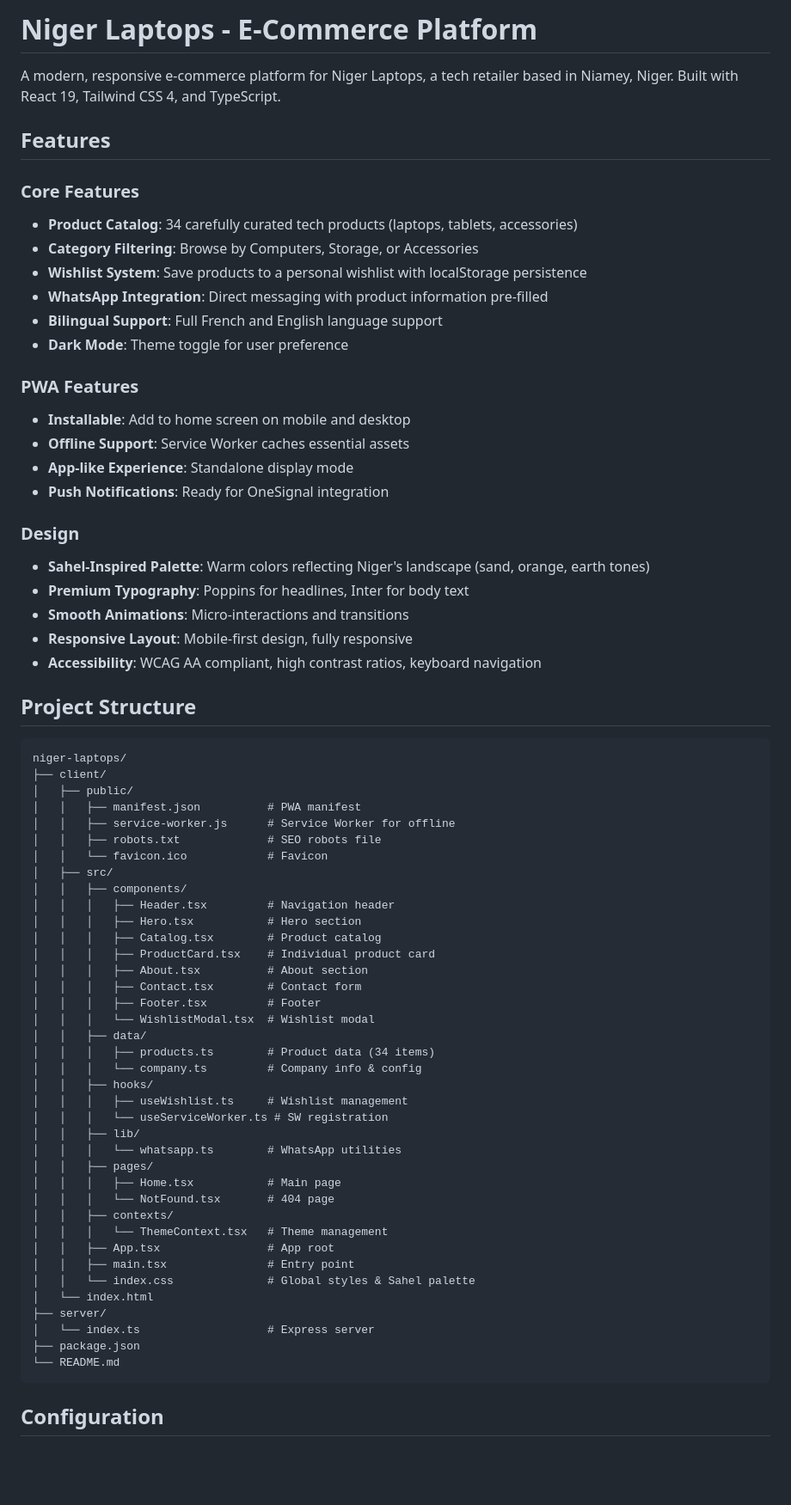
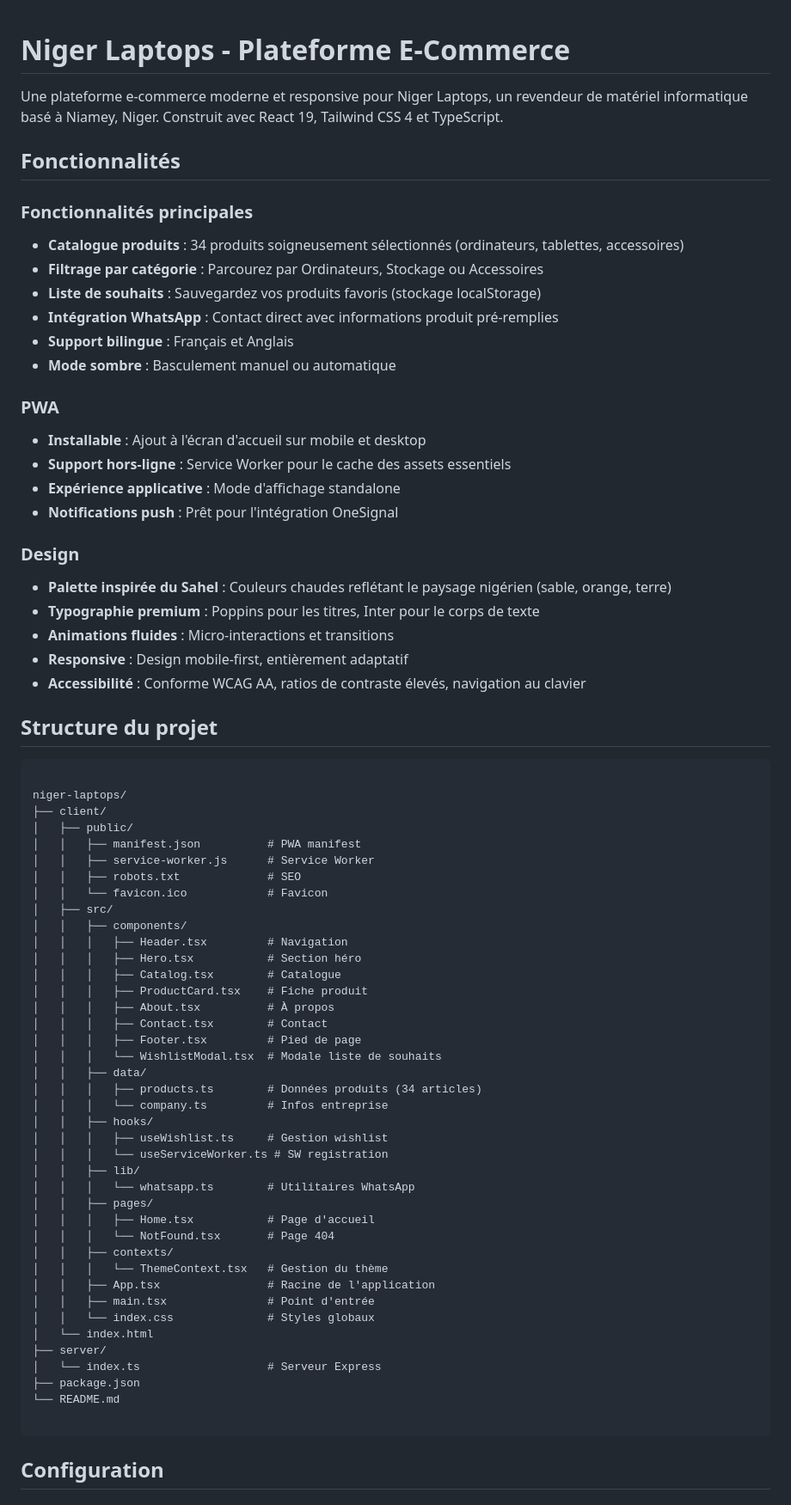
Before and after one commit to terpoland4-star/niger-laptop, a Markdown page: README.md, the part around one of its changes. Shown at 86% size. GitHub-like rendering; blank space fills up the shorter version.

Commit message:
Translate README to French and restructure content
Updated README.md to include French translations and restructured sections for clarity.

````diff
--- a/README.md
+++ b/README.md
@@ -1,71 +1,74 @@
-# Niger Laptops - E-Commerce Platform
 
-A modern, responsive e-commerce platform for Niger Laptops, a tech retailer based in Niamey, Niger. Built with React 19, Tailwind CSS 4, and TypeScript.
+# Niger Laptops - Plateforme E-Commerce
 
-## Features
+Une plateforme e-commerce moderne et responsive pour Niger Laptops, un revendeur de matériel informatique basé à Niamey, Niger. Construit avec React 19, Tailwind CSS 4 et TypeScript.
 
-### Core Features
-- **Product Catalog**: 34 carefully curated tech products (laptops, tablets, accessories)
-- **Category Filtering**: Browse by Computers, Storage, or Accessories
-- **Wishlist System**: Save products to a personal wishlist with localStorage persistence
-- **WhatsApp Integration**: Direct messaging with product information pre-filled
-- **Bilingual Support**: Full French and English language support
-- **Dark Mode**: Theme toggle for user preference
+## Fonctionnalités
 
-### PWA Features
-- **Installable**: Add to home screen on mobile and desktop
-- **Offline Support**: Service Worker caches essential assets
-- **App-like Experience**: Standalone display mode
-- **Push Notifications**: Ready for OneSignal integration
+### Fonctionnalités principales
+- **Catalogue produits** : 34 produits soigneusement sélectionnés (ordinateurs, tablettes, accessoires)
+- **Filtrage par catégorie** : Parcourez par Ordinateurs, Stockage ou Accessoires
+- **Liste de souhaits** : Sauvegardez vos produits favoris (stockage localStorage)
+- **Intégration WhatsApp** : Contact direct avec informations produit pré-remplies
+- **Support bilingue** : Français et Anglais
+- **Mode sombre** : Basculement manuel ou automatique
+
+### PWA
+- **Installable** : Ajout à l'écran d'accueil sur mobile et desktop
+- **Support hors-ligne** : Service Worker pour le cache des assets essentiels
+- **Expérience applicative** : Mode d'affichage standalone
+- **Notifications push** : Prêt pour l'intégration OneSignal
 
 ### Design
-- **Sahel-Inspired Palette**: Warm colors reflecting Niger's landscape (sand, orange, earth tones)
-- **Premium Typography**: Poppins for headlines, Inter for body text
-- **Smooth Animations**: Micro-interactions and transitions
-- **Responsive Layout**: Mobile-first design, fully responsive
-- **Accessibility**: WCAG AA compliant, high contrast ratios, keyboard navigation
+- **Palette inspirée du Sahel** : Couleurs chaudes reflétant le paysage nigérien (sable, orange, terre)
+- **Typographie premium** : Poppins pour les titres, Inter pour le corps de texte
+- **Animations fluides** : Micro-interactions et transitions
+- **Responsive** : Design mobile-first, entièrement adaptatif
+- **Accessibilité** : Conforme WCAG AA, ratios de contraste élevés, navigation au clavier
 
-## Project Structure
+## Structure du projet
 
 ```
+
 niger-laptops/
 ├── client/
 │   ├── public/
 │   │   ├── manifest.json          # PWA manifest
-│   │   ├── service-worker.js      # Service Worker for offline
-│   │   ├── robots.txt             # SEO robots file
+│   │   ├── service-worker.js      # Service Worker
+│   │   ├── robots.txt             # SEO
 │   │   └── favicon.ico            # Favicon
 │   ├── src/
 │   │   ├── components/
-│   │   │   ├── Header.tsx         # Navigation header
-│   │   │   ├── Hero.tsx           # Hero section
-│   │   │   ├── Catalog.tsx        # Product catalog
-│   │   │   ├── ProductCard.tsx    # Individual product card
-│   │   │   ├── About.tsx          # About section
-│   │   │   ├── Contact.tsx        # Contact form
-│   │   │   ├── Footer.tsx         # Footer
-│   │   │   └── WishlistModal.tsx  # Wishlist modal
+│   │   │   ├── Header.tsx         # Navigation
+│   │   │   ├── Hero.tsx           # Section héro
+│   │   │   ├── Catalog.tsx        # Catalogue
+│   │   │   ├── ProductCard.tsx    # Fiche produit
+│   │   │   ├── About.tsx          # À propos
+│   │   │   ├── Contact.tsx        # Contact
+│   │   │   ├── Footer.tsx         # Pied de page
+│   │   │   └── WishlistModal.tsx  # Modale liste de souhaits
 │   │   ├── data/
-│   │   │   ├── products.ts        # Product data (34 items)
-│   │   │   └── company.ts         # Company info & config
+│   │   │   ├── products.ts        # Données produits (34 articles)
+│   │   │   └── company.ts         # Infos entreprise
 │   │   ├── hooks/
-│   │   │   ├── useWishlist.ts     # Wishlist management
+│   │   │   ├── useWishlist.ts     # Gestion wishlist
 │   │   │   └── useServiceWorker.ts # SW registration
 │   │   ├── lib/
-│   │   │   └── whatsapp.ts        # WhatsApp utilities
+│   │   │   └── whatsapp.ts        # Utilitaires WhatsApp
 │   │   ├── pages/
-│   │   │   ├── Home.tsx           # Main page
-│   │   │   └── NotFound.tsx       # 404 page
+│   │   │   ├── Home.tsx           # Page d'accueil
+│   │   │   └── NotFound.tsx       # Page 404
 │   │   ├── contexts/
-│   │   │   └── ThemeContext.tsx   # Theme management
-│   │   ├── App.tsx                # App root
-│   │   ├── main.tsx               # Entry point
-│   │   └── index.css              # Global styles & Sahel palette
+│   │   │   └── ThemeContext.tsx   # Gestion du thème
+│   │   ├── App.tsx                # Racine de l'application
+│   │   ├── main.tsx               # Point d'entrée
+│   │   └── index.css              # Styles globaux
 │   └── index.html
 ├── server/
-│   └── index.ts                   # Express server
+│   └── index.ts                   # Serveur Express
 ├── package.json
 └── README.md
+
 ```
 
 ## Configuration
````
Also changed, not shown: other parts of README.md (+58 -136 lines).
